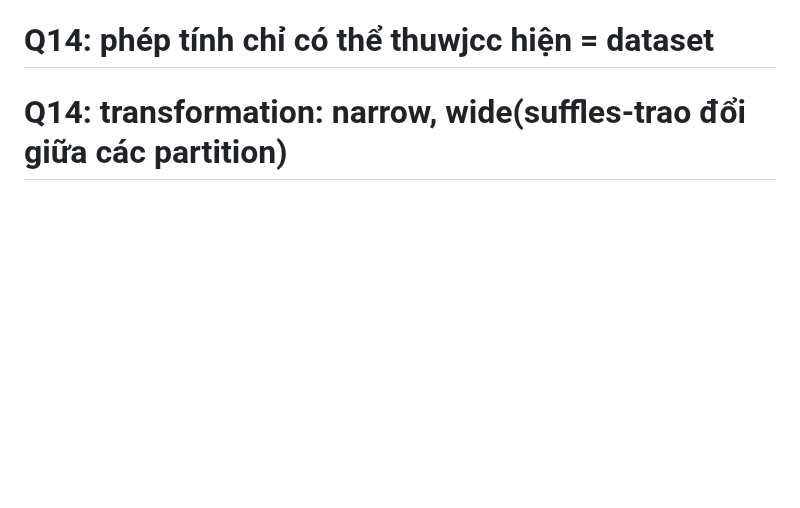
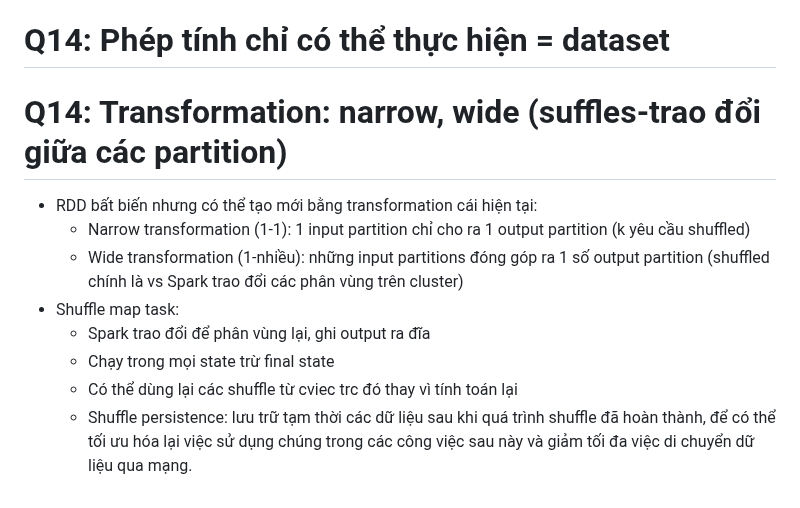
Before and after one commit to namdeptrai1102/DE_internship, a Markdown page: HHN/Report5.5.md, the part around the change. GitHub-like rendering; blank space fills up the shorter version.

```diff
--- a/HHN/Report5.5.md
+++ b/HHN/Report5.5.md
@@ -122,5 +122,13 @@ Shuffling là quá trình chuyển giao data từ mapper sang reducer, nó có t
 - Từ so sánh trên ta rút ra đc ưu nhược điểm của 2 mode:
   - Client mode có tài nguyên Driver tập trung trên server riêng biệt và quản lý tệp JAR dễ dàng nhưng nếu  driver process có vde thì lại yêu cầu quản lý bổ sung từ Master Node bên ngoài.
   - Cluster Mode có khả năng chia sẻ tài nguyên và theo dõi cũng như khôi phục tự động nhưng nó cần sử dụng tài nguyên từ worker và phân phối JARs thủ công.
-# Q14: phép tính chỉ có thể thuwjcc hiện = dataset
-# Q14: transformation: narrow, wide(suffles-trao đổi giữa các partition)
+# Q14: Phép tính chỉ có thể thực hiện = dataset
+# Q14: Transformation: narrow, wide (suffles-trao đổi giữa các partition)
+- RDD bất biến nhưng có thể tạo mới bằng transformation cái hiện tại:
+  - Narrow transformation (1-1): 1 input partition chỉ cho ra 1 output partition (k yêu cầu shuffled)
+  - Wide transformation (1-nhiều): những input partitions đóng góp ra 1 số output partition (shuffled chính là vs Spark trao đổi các phân vùng trên cluster)
+- Shuffle map task:
+  - Spark trao đổi để phân vùng lại, ghi output ra đĩa
+  - Chạy trong mọi state trừ final state
+  - Có thể dùng lại các shuffle từ cviec trc đó thay vì tính toán lại
+  - Shuffle persistence: lưu trữ tạm thời các dữ liệu sau khi quá trình shuffle đã hoàn thành, để có thể tối ưu hóa lại việc sử dụng chúng trong các công việc sau này và giảm tối đa việc di chuyển dữ liệu qua mạng.
```
